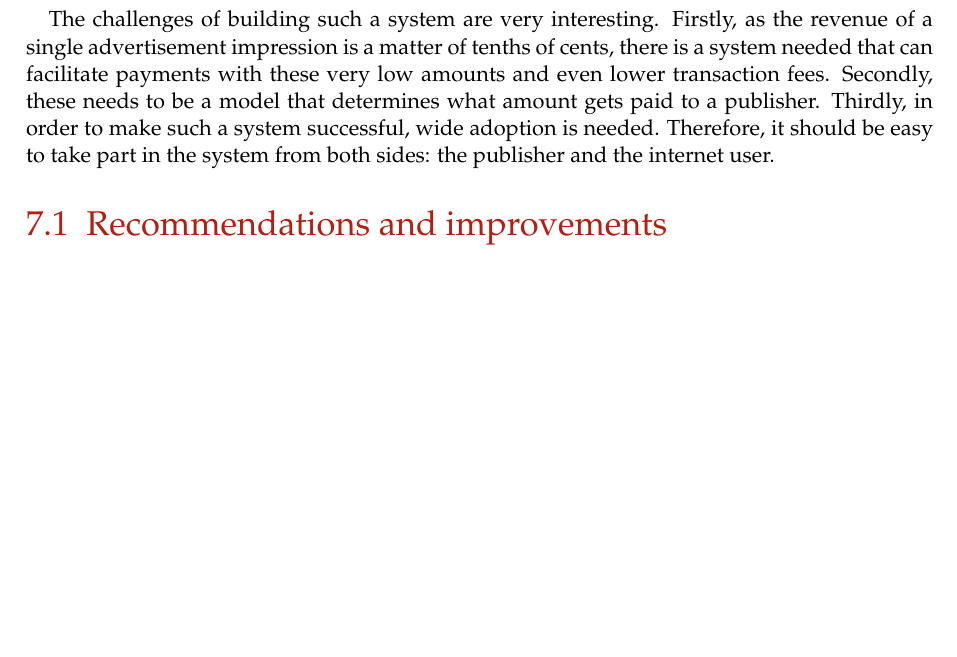
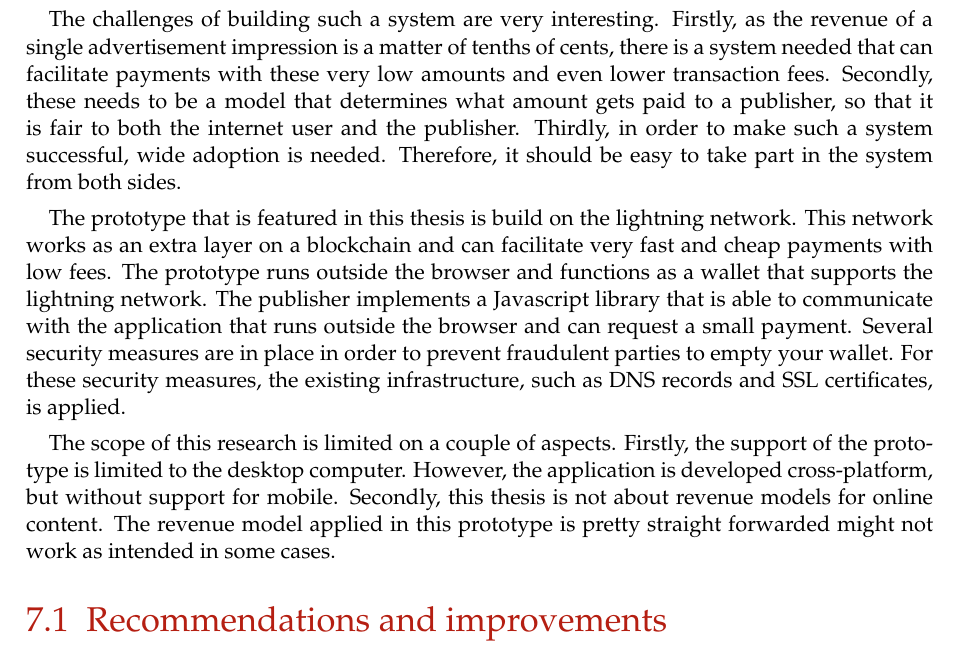
Before and after one commit to lightning-sprinkle/master-thesis, a LaTeX thesis (thesis/main.tex, which reads thesis/content/07_conclusion.tex): part of page 43 of 53, cut so that both start at the same text, the shorter picture padded with empty space. Compiled offline with pdfLaTeX.

Commit message:
Conclusisonss

```diff
--- a/thesis/content/07_conclusion.tex
+++ b/thesis/content/07_conclusion.tex
@@ -5,7 +5,11 @@ The problem of unpaid content is something that already existed from the early d
 
 This thesis presents a fully working prototype of system that could be an alternative to web advertising. The idea of the system is that web advertising generate a very small amount of revenue for each impression or click. In order to offer an advertisement free web experience that is still fair to the publisher, the system pays the revenue that would be missed out on.
 
-The challenges of building such a system are very interesting. Firstly, as the revenue of a single advertisement impression is a matter of tenths of cents, there is a system needed that can facilitate payments with these very low amounts and even lower transaction fees. Secondly, these needs to be a model that determines what amount gets paid to a publisher. Thirdly, in order to make such a system successful, wide adoption is needed. Therefore, it should be easy to take part in the system from both sides: the publisher and the internet user.
+The challenges of building such a system are very interesting. Firstly, as the revenue of a single advertisement impression is a matter of tenths of cents, there is a system needed that can facilitate payments with these very low amounts and even lower transaction fees. Secondly, these needs to be a model that determines what amount gets paid to a publisher, so that it is fair to both the internet user and the publisher. Thirdly, in order to make such a system successful, wide adoption is needed. Therefore, it should be easy to take part in the system from both sides.
+
+The prototype that is featured in this thesis is build on the lightning network. This network works as an extra layer on a blockchain and can facilitate very fast and cheap payments with low fees. The prototype runs outside the browser and functions as a wallet that supports the lightning network. The publisher implements a Javascript library that is able to communicate with the application that runs outside the browser and can request a small payment. Several security measures are in place in order to prevent fraudulent parties to empty your wallet. For these security measures, the existing infrastructure, such as DNS records and SSL certificates, is applied.
+
+The scope of this research is limited on a couple of aspects. Firstly, the support of the prototype is limited to the desktop computer. However, the application is developed cross-platform, but without support for mobile. Secondly, this thesis is not about revenue models for online content. The revenue model applied in this prototype is pretty straight forwarded might not work as intended in some cases.
 
 
 % summery
```
Also changed, not shown: thesis/main.pdf.
